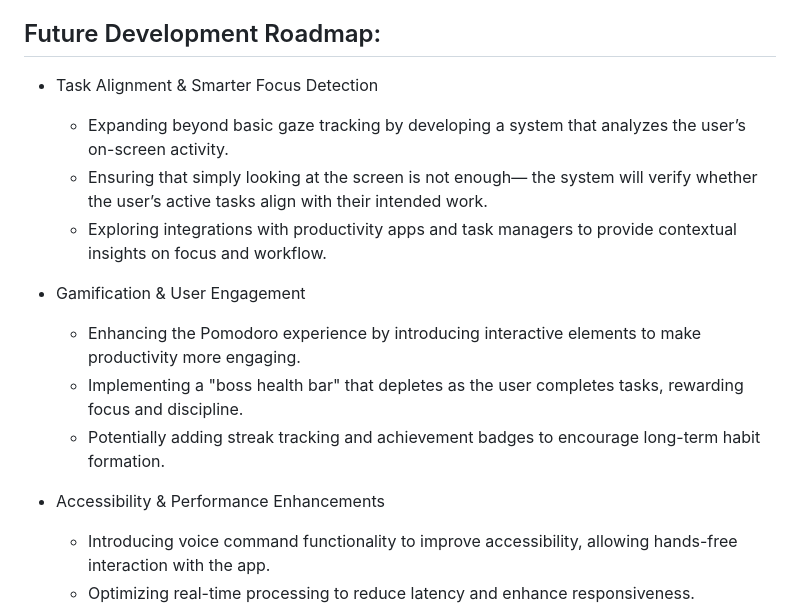
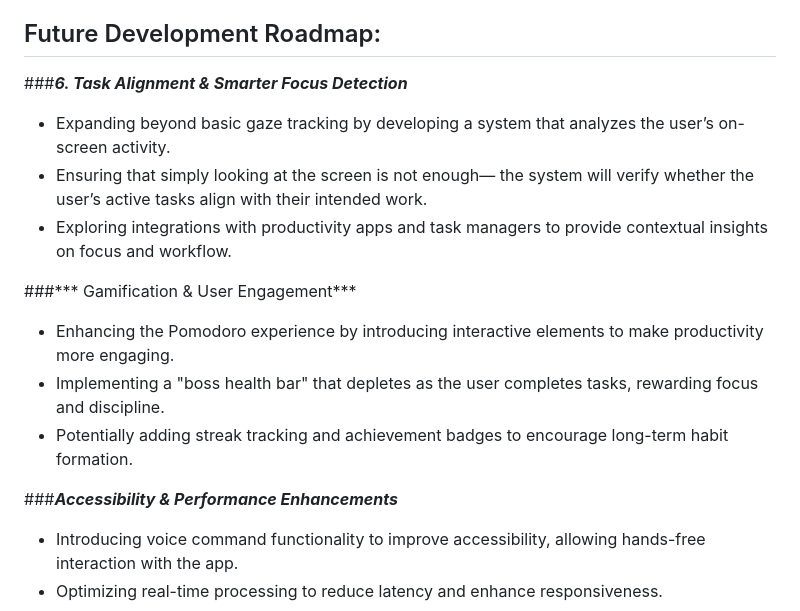
Before and after one commit to brohan-byte/Flowcus, a Markdown page: README.md, the part around the change. Rendered like a GitHub page.

```diff
--- a/README.md
+++ b/README.md
@@ -86,17 +86,17 @@ The project is currently in development and aims to combine the Pomodoro techniq
 
 
 ## Future Development Roadmap:
- - Task Alignment & Smarter Focus Detection
+###***6. Task Alignment & Smarter Focus Detection***
    - Expanding beyond basic gaze tracking by developing a system that analyzes the user’s on-screen activity.
    - Ensuring that simply looking at the screen is not enough— the system will verify whether the user’s active tasks align with their intended work.
    - Exploring integrations with productivity apps and task managers to provide contextual insights on focus and workflow.
 
- - Gamification & User Engagement
+###*** Gamification & User Engagement***
    - Enhancing the Pomodoro experience by introducing interactive elements to make productivity more engaging.
    - Implementing a "boss health bar" that depletes as the user completes tasks, rewarding focus and discipline.
    - Potentially adding streak tracking and achievement badges to encourage long-term habit formation.
 
- - Accessibility & Performance Enhancements
+###***Accessibility & Performance Enhancements***
    - Introducing voice command functionality to improve accessibility, allowing hands-free interaction with the app.
    - Optimizing real-time processing to reduce latency and enhance responsiveness.
    - Refining distraction detection to work more efficiently across different lighting conditions and camera qualities.
```
